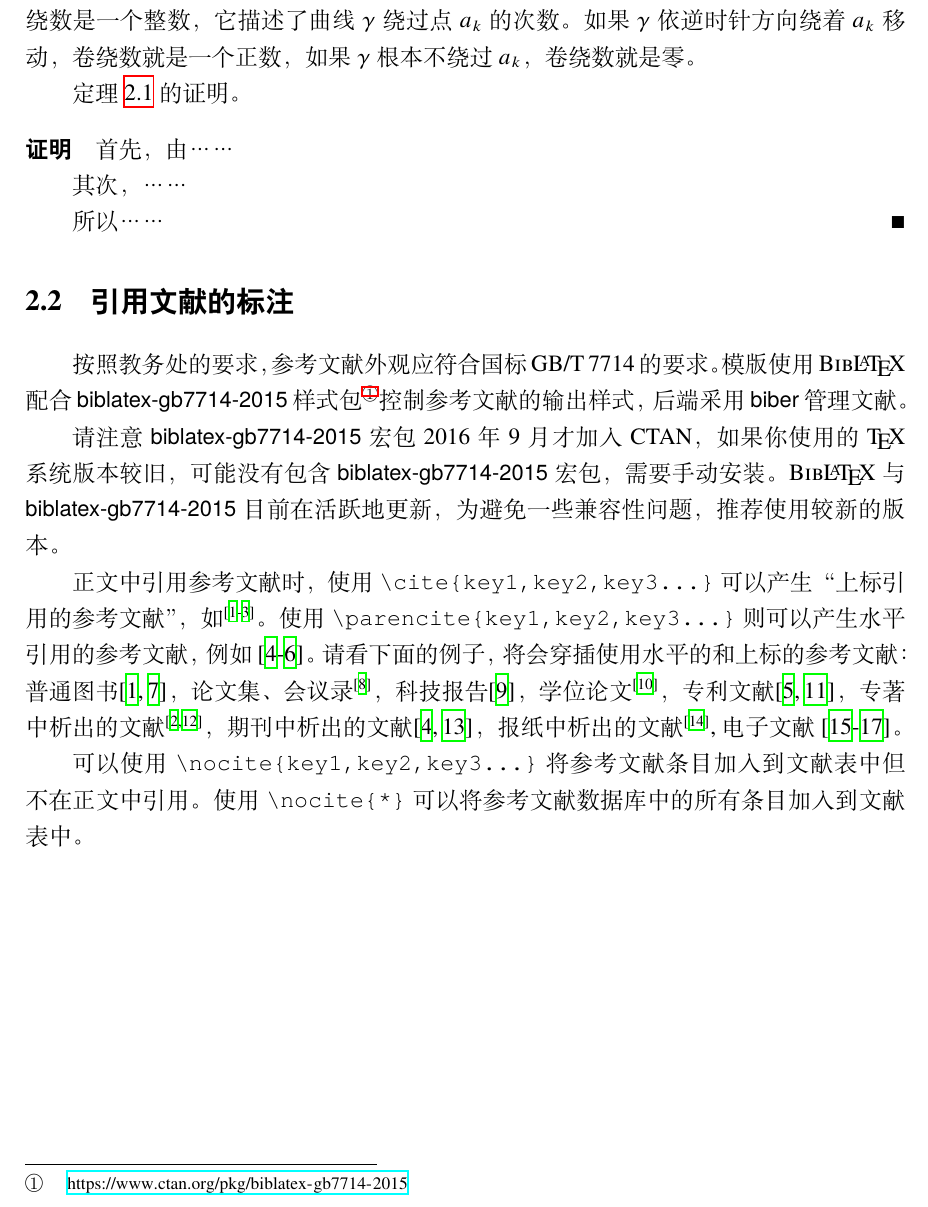
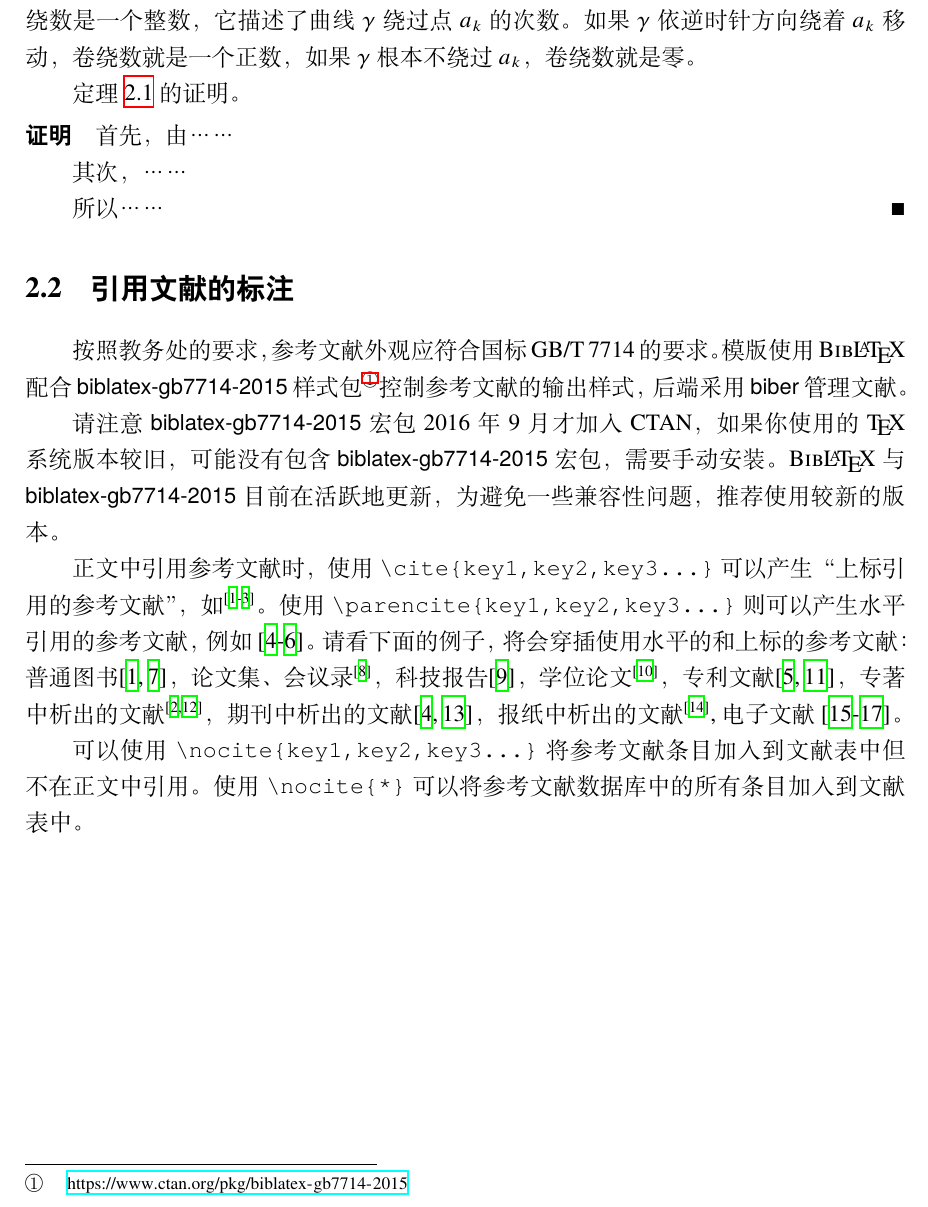
Before and after one commit to ShabbyGayBar/SJTUReport, a LaTeX thesis (main.tex, which reads setup.tex): part of page 10 of 21, cut so that both start at the same text. Compiled offline with XeLaTeX.

Commit message:
updated with SJTU Thesis

```diff
--- a/setup.tex
+++ b/setup.tex
@@ -40,9 +40,9 @@
 %     gbpub=false             禁用出版信息缺失处理
 \usepackage[backend=biber,style=gb7714-2015]{biblatex}
 % 文献表字体
-% \renewcommand{\bibfont}{\zihao{5}\fixedlineskip{15.6bp}}
+\renewcommand{\bibfont}{\zihao{5}\setbaselineskip{16bp}}
 % 文献表条目间的间距
-\setlength{\bibitemsep}{0pt}
+\setlength{\bibitemsep}{3bp plus 1pt}
 % 导入参考文献数据库
 \addbibresource{refs.bib}
 
@@ -122,8 +122,8 @@
 \sisetup{mode=match} % 与文本/数学环境字体匹配
 
 % 定理环境宏包
-\usepackage{ntheorem}
-% \usepackage{amsthm}
+\usepackage{amsthm}
+% \usepackage{ntheorem}
 
 % 绘图宏包
 \usepackage{tikz}
```
